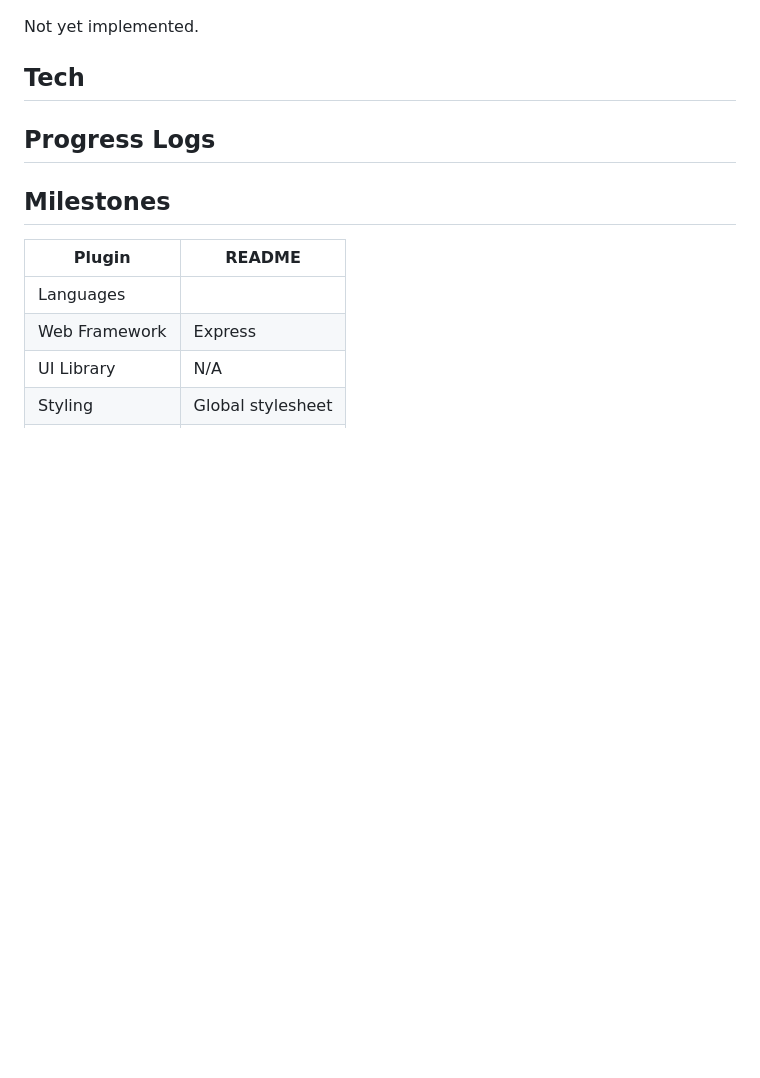
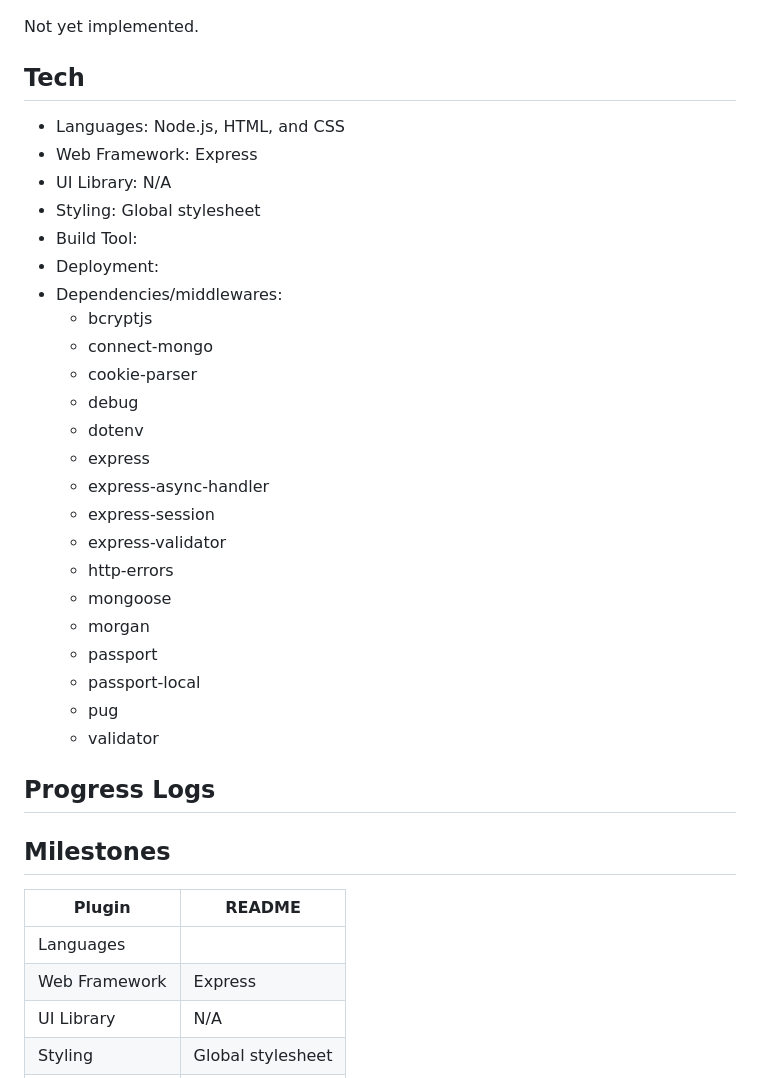
Before and after one commit to mrzamin/top-search, a Markdown page: engineering.md, the part around one of its changes. Drawn GitHub-style; blank space fills up the shorter version.

```diff
--- a/engineering.md
+++ b/engineering.md
@@ -109,6 +124,30 @@ Not yet implemented.
 
 ## Tech
 
+- Languages: Node.js, HTML, and CSS
+- Web Framework: Express
+- UI Library: N/A
+- Styling: Global stylesheet
+- Build Tool:
+- Deployment:
+- Dependencies/middlewares:
+  - bcryptjs
+  - connect-mongo
+  - cookie-parser
+  - debug
+  - dotenv
+  - express
+  - express-async-handler
+  - express-session
+  - express-validator
+  - http-errors
+  - mongoose
+  - morgan
+  - passport
+  - passport-local
+  - pug
+  - validator
+
 
 
 ## Progress Logs
```
Also changed, not shown: other parts of engineering.md (+18 -130 lines).
